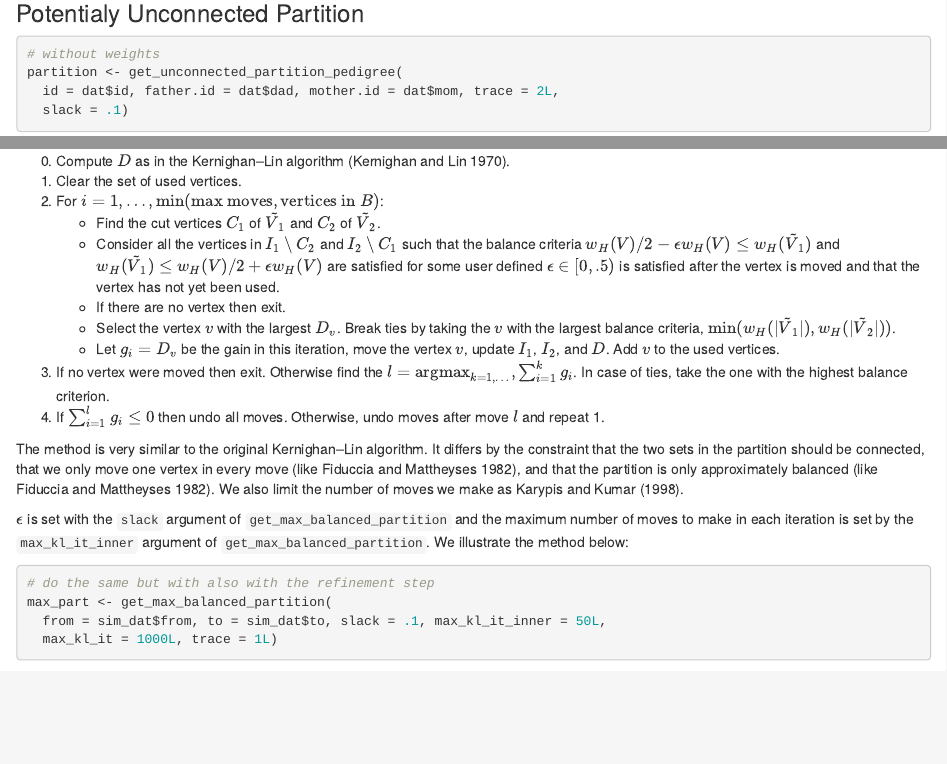
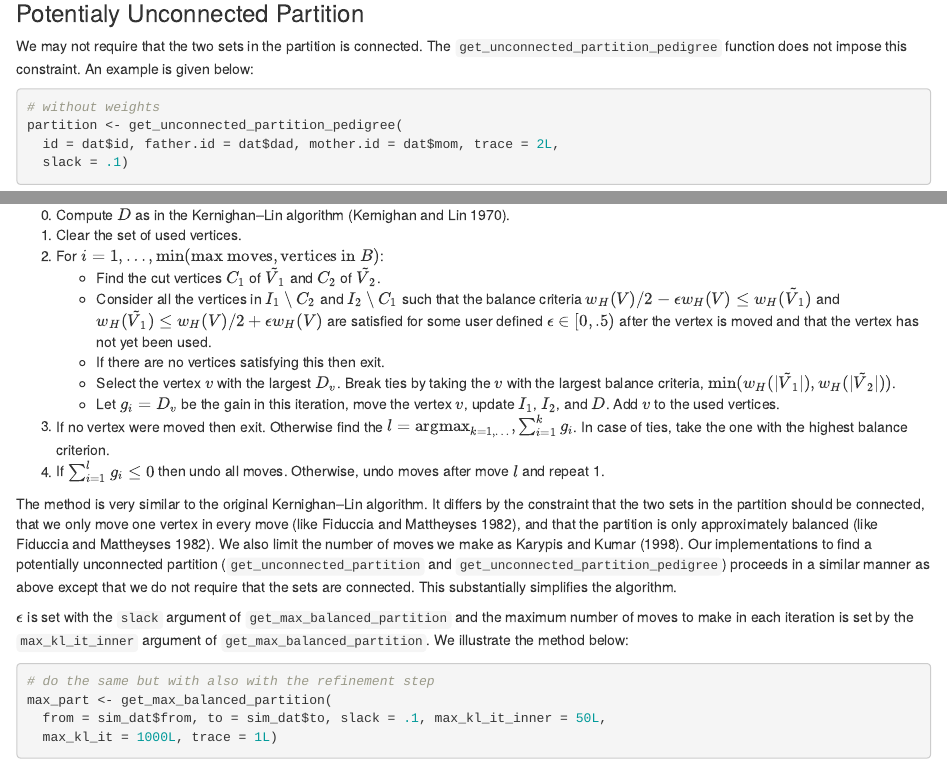
Before and after one commit to boennecd/pedmod, an R Markdown document (vignettes/pedigree_partitioning.Rmd): the page in a window 1100 px wide, from 7270 px down before the commit and from 7190 px down after it, so that both start at the same text, and a second part further down, joined at a grey line. Rendered offline with R 4.5, knitr and Pandoc, with nearby package versions; some code elsewhere in the file could not run offline.

Commit message:
add tests for the unconnected methods update the vignette

````diff
--- a/vignettes/pedigree_partitioning.Rmd
+++ b/vignettes/pedigree_partitioning.Rmd
@@ -327,6 +327,10 @@
 We end up cutting the link to the grandparents instead.
 
 ### Potentialy Unconnected Partition
+
+We may not require that the two sets in the partition is connected. The
+`get_unconnected_partition_pedigree` function does not impose this constraint.
+An example is given below:
 
 ```{r pedigree_unconnected}
 # without weights
@@ -486,10 +490,10 @@
       such that the balance criteria
       $w_H(V) / 2 - \epsilon w_H(V) \leq w_H(\tilde V_1)$ and
       $w_H(\tilde V_1)\leq w_H(V) / 2 + \epsilon w_H(V)$ are
-      satisfied for some user defined $\epsilon \in [0, .5)$ is satisfied
+      satisfied for some user defined $\epsilon \in [0, .5)$
       after the vertex is moved and that the vertex has
       not yet been used.
-    * If there are no vertex then exit.
+    * If there are no vertices satisfying this then exit.
     * Select the vertex $v$ with the largest $D_v$. Break ties by
       taking the $v$ with the largest balance criteria,
       $\min (w_H(\lvert \tilde V_1\rvert), w_H(\lvert \tilde V_2\rvert))$.
@@ -506,7 +510,11 @@
 It differs by the constraint that the two sets in the partition should be
 connected, that we only move one vertex in every move [like @Fiduccia82],
 and that the partition is only approximately balanced [like @Fiduccia82].
-We also limit the number of moves we make as @Karypis98.
+We also limit the number of moves we make as @Karypis98. Our implementations
+to find a potentially unconnected partition
+(`get_unconnected_partition` and `get_unconnected_partition_pedigree`)
+proceeds in a similar manner as above except that we do not require that the
+sets are connected. This substantially simplifies the algorithm.
 
 $\epsilon$ is set with the `slack` argument of
 `get_max_balanced_partition` and the maximum number of moves to
````
Also changed, not shown: R/graph-partitioning.R (+2 -0 lines), vignettes/pedigree_partitioning.html, vignettes/pedigree_partitioning.Rmd (17 more changed lines), 6 other files.
